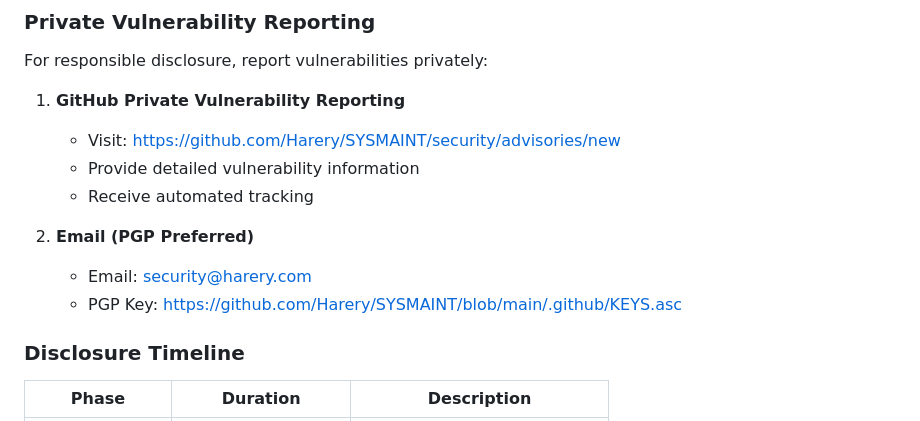
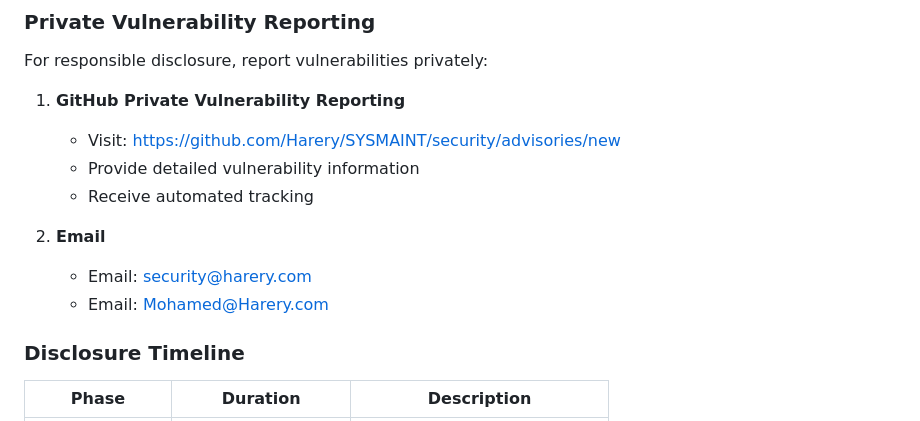
Before and after one commit to Harery/SYSMAINT, a Markdown page: docs/SECURITY_ADVISORIES.md, the part around the change. Rendered like a GitHub page.

Commit message:
docs: remove PGP key reference from security advisories
Remove placeholder PGP key reference, rely on GitHub's built-in
private vulnerability reporting for secure disclosure.

```diff
--- a/docs/SECURITY_ADVISORIES.md
+++ b/docs/SECURITY_ADVISORIES.md
@@ -213,9 +213,9 @@ For responsible disclosure, report vulnerabilities privately:
    - Provide detailed vulnerability information
    - Receive automated tracking
 
-2. **Email (PGP Preferred)**
+2. **Email**
    - Email: security@harery.com
-   - PGP Key: https://github.com/Harery/SYSMAINT/blob/main/.github/KEYS.asc
+   - Email: Mohamed@Harery.com
 
 ### Disclosure Timeline
 
```
